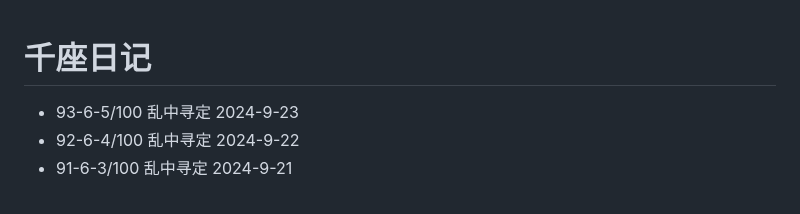
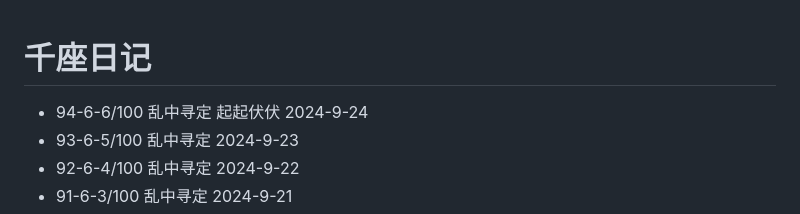
Before and after one commit to sdhou/config, a Markdown page: doc/oye.md, the part around the change. Drawn GitHub-style.

Commit message:
up doc oye

```diff
--- a/doc/oye.md
+++ b/doc/oye.md
@@ -1,5 +1,6 @@
 # 千座日记
 
+- 94-6-6/100 乱中寻定 起起伏伏 2024-9-24
 - 93-6-5/100 乱中寻定 2024-9-23
 - 92-6-4/100 乱中寻定 2024-9-22
 - 91-6-3/100 乱中寻定 2024-9-21
```
